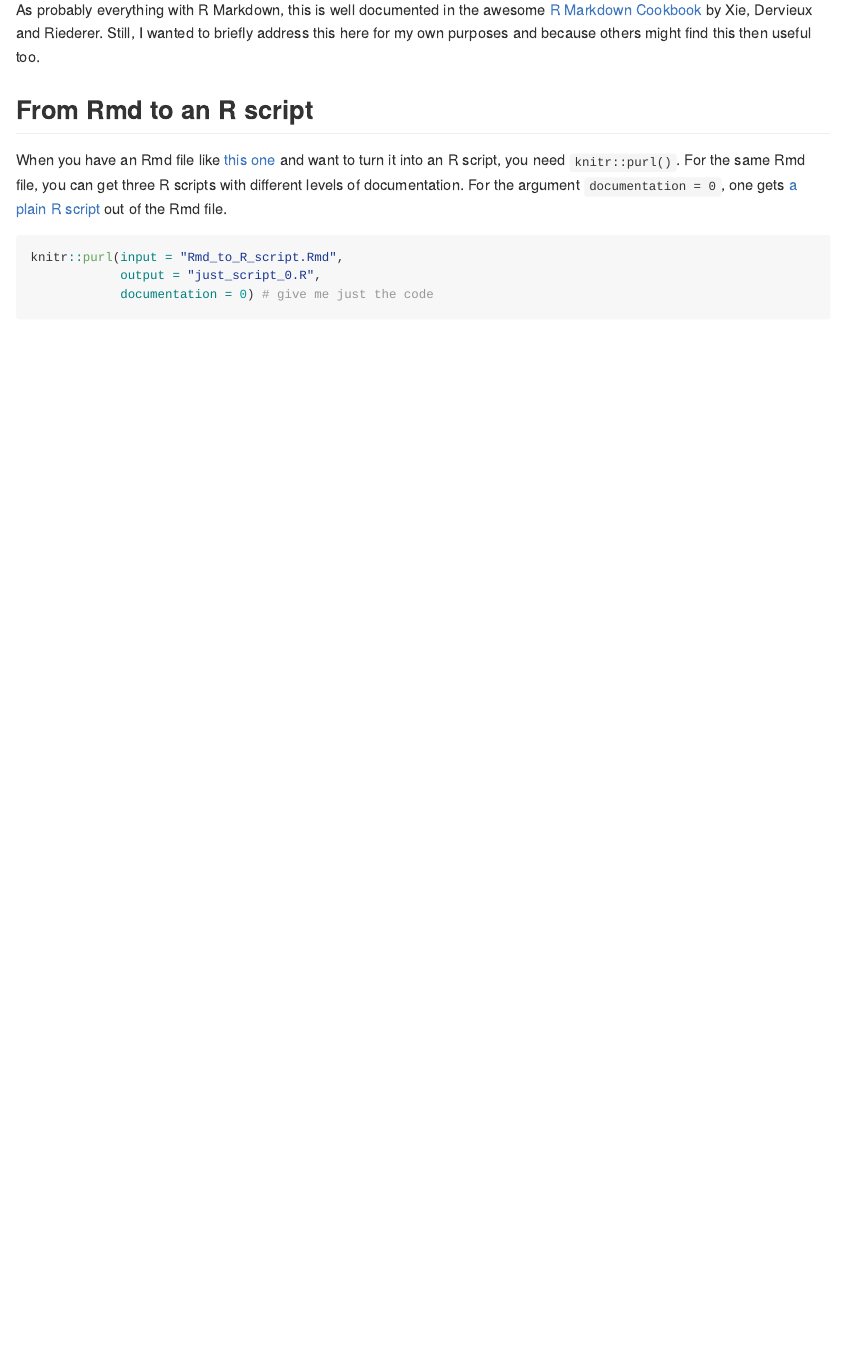
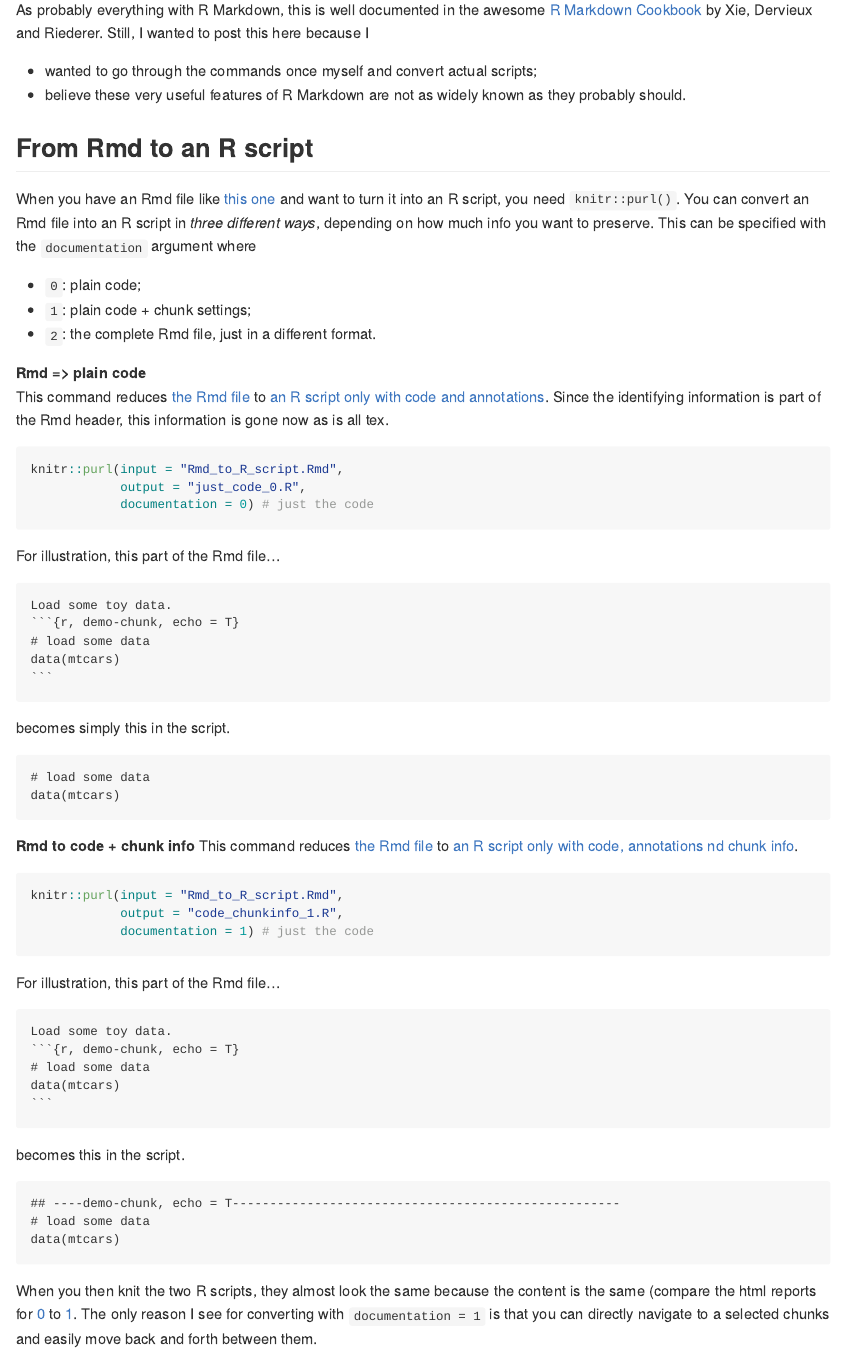
Before and after one commit to ingorohlfing/RMarkdown-dance-of-the-formats, an R Markdown document (README.Rmd): the page in a window 1100 px wide, from 420 px down. The pictures show the output file README.md that the author committed with the source, drawn offline in the style of GitHub.

Commit message:
Make update

`````diff
--- a/README.Rmd
+++ b/README.Rmd
@@ -25,17 +25,76 @@ things:
 
 As probably everything with R Markdown, this is well documented in the awesome
 [R Markdown Cookbook](https://bookdown.org/yihui/rmarkdown-cookbook/)
-by Xie, Dervieux and Riederer. Still, I wanted to briefly address this here
-for my own purposes and because others might find this then useful too.
+by Xie, Dervieux and Riederer. Still, I wanted to post this here because I
+
+- wanted to go through the commands once myself and convert actual scripts;
+- believe these very useful features of R Markdown are not as widely known as
+they probably should.
 
 ## From Rmd to an R script
 When you have an Rmd file like [this one](Rmd_to_R_script.Rmd) and want to
-turn it into an R script, you need `knitr::purl()`. For the same Rmd file,
-you can get three R scripts with different levels of documentation. For the
-argument `documentation = 0`, one gets [a plain R script](just_script_0.R)
-out of the Rmd file.
-```{r}
+turn it into an R script, you need `knitr::purl()`. You can convert an Rmd file
+into an R script in *three different ways*, depending on how much info you want
+to preserve. This can be specified with the `documentation` argument where
+
+- `0`: plain code;
+- `1`: plain code + chunk settings;
+- `2`: the complete Rmd file, just in a different format.
+
+**Rmd => plain code**
+This command reduces [the Rmd file](Rmd_to_R_script.Rmd) to [an R script only
+with code and annotations](just_code_0.R). Since the identifying information is
+part of the Rmd header, this information is gone now as is all tex.
+```{r, eval = F}
 knitr::purl(input = "Rmd_to_R_script.Rmd",
-            output = "just_script_0.R",
-            documentation = 0) # give me just the code
+            output = "just_code_0.R",
+            documentation = 0) # just the code
 ```
+
+For illustration, this part of the Rmd file...
+
+````
+Load some toy data.
+```{r, demo-chunk, echo = T}`r ''`
+# load some data
+data(mtcars)
+```
+````
+
+becomes simply this in the script.
+```
+# load some data
+data(mtcars)
+```
+
+**Rmd to code + chunk info**
+This command reduces [the Rmd file](Rmd_to_R_script.Rmd) to [an R script only
+with code, annotations nd chunk info](code_chunkinfo_1.R).
+```{r, eval = F}
+knitr::purl(input = "Rmd_to_R_script.Rmd",
+            output = "code_chunkinfo_1.R",
+            documentation = 1) # just the code
+```
+
+For illustration, this part of the Rmd file...
+
+````
+Load some toy data.
+```{r, demo-chunk, echo = T}`r ''`
+# load some data
+data(mtcars)
+```
+````
+
+becomes this in the script.
+```
+## ----demo-chunk, echo = T----------------------------------------------------
+# load some data
+data(mtcars)
+```
+
+When you then knit the two R scripts, they almost look the same because
+the content is the same (compare the html reports for [0](just_code_0.html) to
+[1](code_chunkinfo_1.html). The only reason I see for converting with
+`documentation = 1` is that you can directly navigate to a selected chunks
+and easily move back and forth between them.
--- a/Rmd_to_R_script.Rmd
+++ b/Rmd_to_R_script.Rmd
@@ -10,8 +10,8 @@ This is a simple Rmd-script that is used to illustrate how it can be
 transformed into a plain R script.
 
 ## First some code
-Let's first add a chunk to see how it looks like after conversion.
-```{r demo-chunk}
+Load some toy data.
+```{r demo-chunk, echo = T}
 # load some data
 data(mtcars)
 ```
--- /dev/null
+++ b/code_chunkinfo_1.R
@@ -0,0 +1,7 @@
+## ----demo-chunk, echo = T--------------------------------------------------------------------------------
+# load some data
+data(mtcars)
+
+
+## --------------------------------------------------------------------------------------------------------
+plot(mtcars$mpg, mtcars$wt)
--- /dev/null
+++ b/just_code_0.R
@@ -0,0 +1,4 @@
+# load some data
+data(mtcars)
+
+plot(mtcars$mpg, mtcars$wt)
`````
Also changed, not shown: README.md, code_chunkinfo_1.html (added), just_code_0.html (added).
